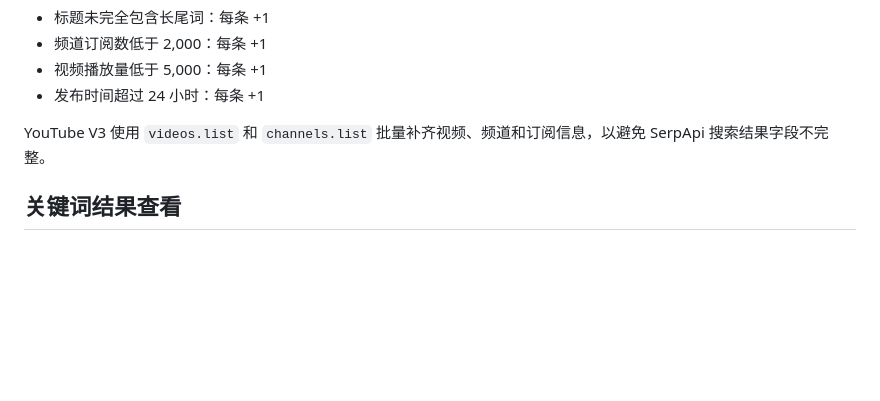
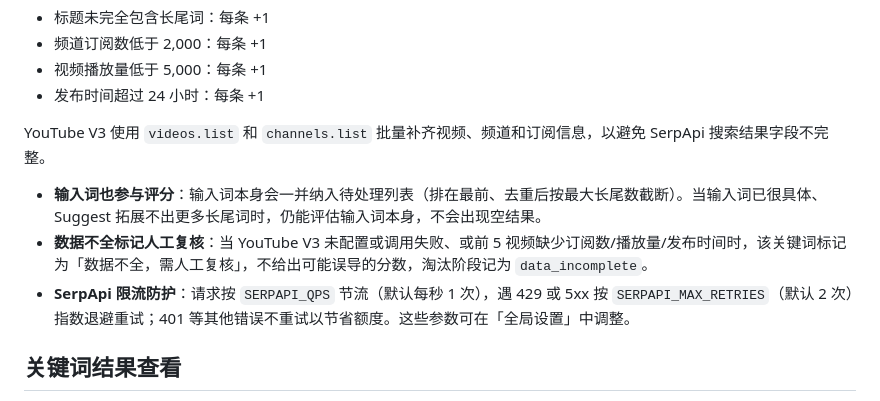
Before and after one commit to qwmessi10/youtube-sys, a Markdown page: README.md, the part around the change. Drawn GitHub-style; blank space fills up the shorter version.

```diff
--- a/README.md
+++ b/README.md
@@ -75,6 +75,10 @@ docker compose exec -T db pg_dump -U youtube_sys youtube_sys > backup.sql
 
 YouTube V3 使用 `videos.list` 和 `channels.list` 批量补齐视频、频道和订阅信息，以避免 SerpApi 搜索结果字段不完整。
 
+- **输入词也参与评分**：输入词本身会一并纳入待处理列表（排在最前、去重后按最大长尾数截断）。当输入词已很具体、Suggest 拓展不出更多长尾词时，仍能评估输入词本身，不会出现空结果。
+- **数据不全标记人工复核**：当 YouTube V3 未配置或调用失败、或前 5 视频缺少订阅数/播放量/发布时间时，该关键词标记为「数据不全，需人工复核」，不给出可能误导的分数，淘汰阶段记为 `data_incomplete`。
+- **SerpApi 限流防护**：请求按 `SERPAPI_QPS` 节流（默认每秒 1 次），遇 429 或 5xx 按 `SERPAPI_MAX_RETRIES`（默认 2 次）指数退避重试；401 等其他错误不重试以节省额度。这些参数可在「全局设置」中调整。
+
 ## 关键词结果查看
 
 - 任务记录和关键词结果均为每页 10 条，支持按基础关键词或长尾关键词搜索。
```
Also changed, not shown: CHANGELOG.md (added, +27 -0 lines), youtube_system_requirements_v1.0.md (+37 -19 lines).
